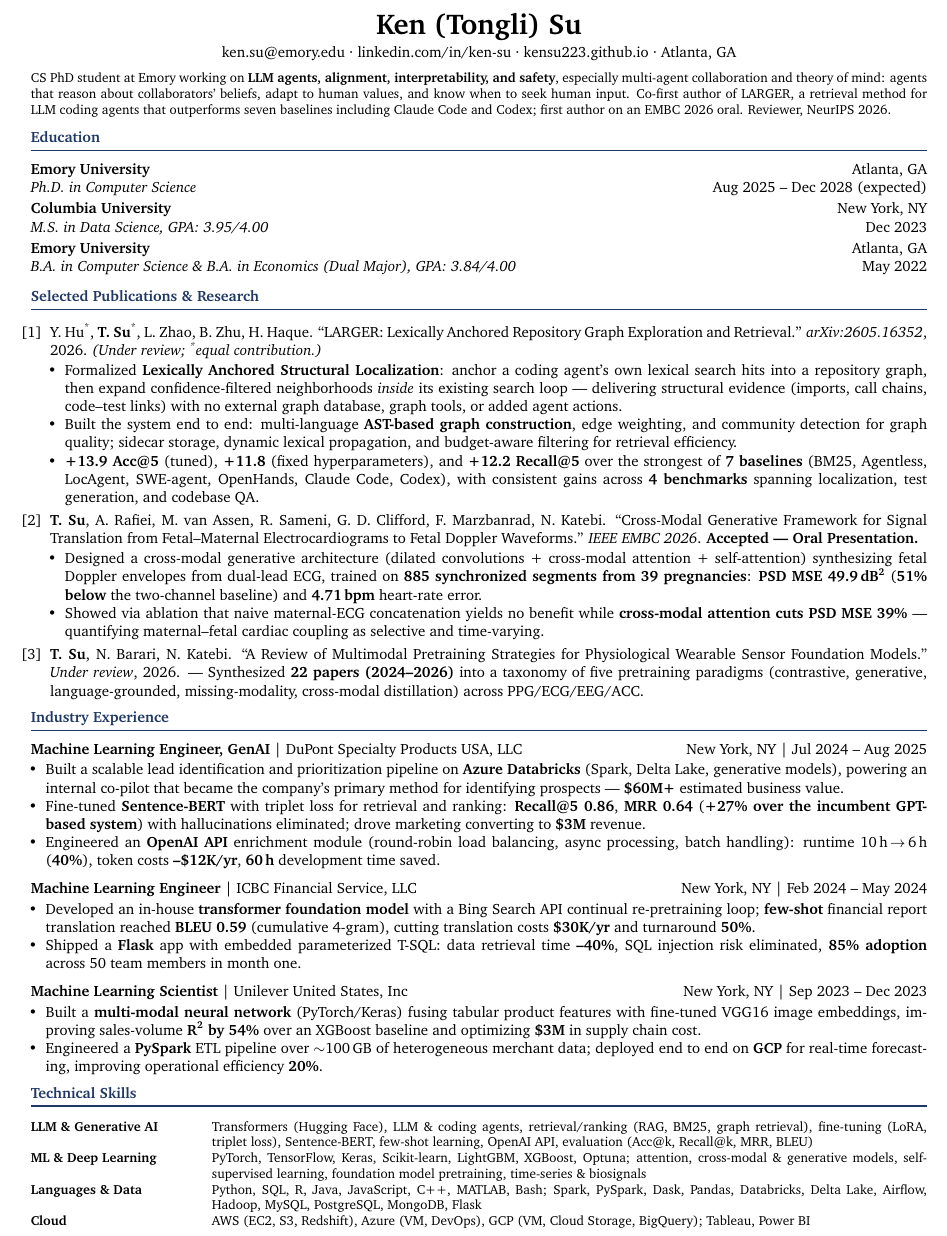
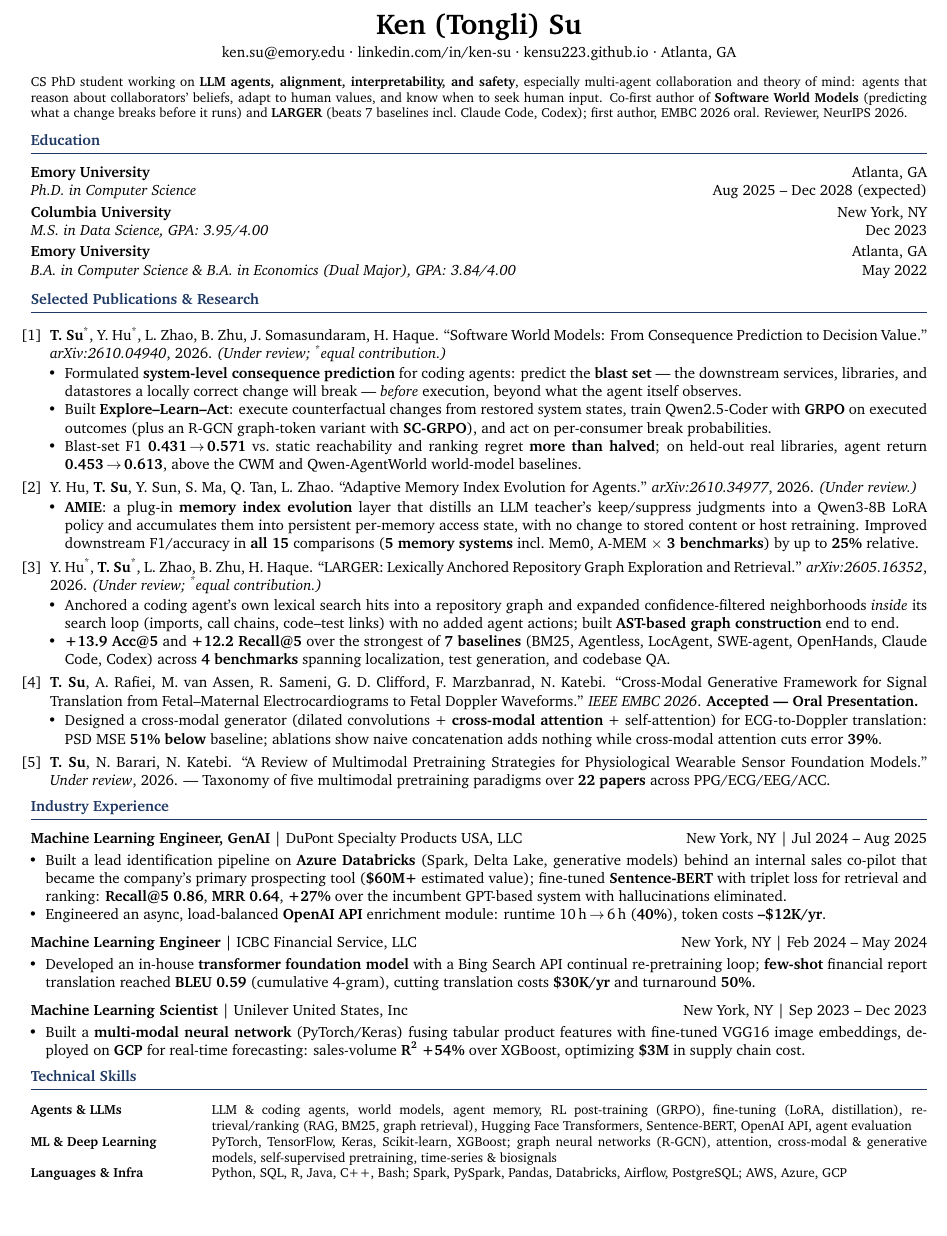
Before and after one commit to KenSu223/KenSu223.github.io, a LaTeX CV (assets/files/Ken_Su_CV.tex): part of the page, cut so that both start at the same text, the shorter picture padded with empty space. Compiled offline with pdfLaTeX.

Commit message:
Website CV: add Software World Models and AMIE
Re-synced from the 1-page resume (2026-10-30), phone number still removed.

Co-Authored-By: Claude Opus 5.5 <noreply@anthropic.com>

```diff
--- a/assets/files/Ken_Su_CV.tex
+++ b/assets/files/Ken_Su_CV.tex
@@ -41,10 +41,10 @@
 \vspace{-2pt}
 
 {\footnotesize
-CS PhD student at Emory working on \textbf{LLM agents, alignment, interpretability, and safety}, especially multi-agent
+CS PhD student working on \textbf{LLM agents, alignment, interpretability, and safety}, especially multi-agent
 collaboration and theory of mind: agents that reason about collaborators' beliefs, adapt to human values, and know when to seek
-human input. Co-first author of LARGER, a retrieval method for LLM coding agents that outperforms seven baselines including
-Claude Code and Codex; first author on an EMBC 2026 oral. Reviewer, NeurIPS 2026.
+human input. Co-first author of \textbf{Software World Models} (predicting what a change breaks before it runs) and
+\textbf{LARGER} (beats 7 baselines incl.\ Claude Code, Codex); first author, EMBC 2026 oral. Reviewer, NeurIPS 2026.
 \par}
 \vspace{1pt}
 
@@ -58,45 +58,54 @@ Claude Code and Codex; first author on an EMBC 2026 oral. Reviewer, NeurIPS 2026
 \section{Selected Publications \& Research}
 \vspace{1pt}
 \begin{enumerate}[leftmargin=1.3em, itemsep=3pt, topsep=0pt, parsep=0pt, label={[\arabic*]}]
+  \item \textbf{T.~Su}\textsuperscript{*}, Y.~Hu\textsuperscript{*}, L.~Zhao, B.~Zhu, J.~Somasundaram, H.~Haque. ``Software World Models: From
+  Consequence Prediction to Decision Value.'' \textit{arXiv:2610.04940}, 2026. \textit{(Under review; \textsuperscript{*}equal contribution.)}
+  \begin{itemize}
+    \item Formulated \textbf{system-level consequence prediction} for coding agents: predict the \textbf{blast set} --- the downstream services,
+    libraries, and datastores a locally correct change will break --- \textit{before} execution, beyond what the agent itself observes.
+    \item Built \textbf{Explore--Learn--Act}: execute counterfactual changes from restored system states, train Qwen2.5-Coder with \textbf{GRPO} on
+    executed outcomes (plus an R-GCN graph-token variant with \textbf{SC-GRPO}), and act on per-consumer break probabilities.
+    \item Blast-set F1 \textbf{0.431\,$\rightarrow$\,0.571} vs.\ static reachability and ranking regret \textbf{more than halved}; on held-out real libraries,
+    agent return \textbf{0.453\,$\rightarrow$\,0.613}, above the CWM and Qwen-AgentWorld world-model baselines.
+  \end{itemize}
+
+  \item Y.~Hu, \textbf{T.~Su}, Y.~Sun, S.~Ma, Q.~Tan, L.~Zhao. ``Adaptive Memory Index Evolution for Agents.''
+  \textit{arXiv:2610.34977}, 2026. \textit{(Under review.)}
+  \begin{itemize}
+    \item \textbf{AMIE}: a plug-in \textbf{memory index evolution} layer that distills an LLM teacher's keep/suppress judgments into a Qwen3-8B LoRA policy and
+    accumulates them into persistent per-memory access state, with no change to stored content or host retraining. Improved downstream
+    F1/accuracy in \textbf{all 15} comparisons (\textbf{5 memory systems} incl.\ Mem0, A-MEM $\times$ \textbf{3 benchmarks}) by up to \textbf{25\%} relative.
+  \end{itemize}
+
   \item Y.~Hu\textsuperscript{*}, \textbf{T.~Su}\textsuperscript{*}, L.~Zhao, B.~Zhu, H.~Haque. ``LARGER: Lexically Anchored
   Repository Graph Exploration and Retrieval.'' \textit{arXiv:2605.16352}, 2026. \textit{(Under review; \textsuperscript{*}equal contribution.)}
   \begin{itemize}
-    \item Formalized \textbf{Lexically Anchored Structural Localization}: anchor a coding agent's own lexical search hits into a repository
-    graph, then expand confidence-filtered neighborhoods \textit{inside} its existing search loop --- delivering structural evidence
-    (imports, call chains, code--test links) with no external graph database, graph tools, or added agent actions.
-    \item Built the system end to end: multi-language \textbf{AST-based graph construction}, edge weighting, and community detection for graph
-    quality; sidecar storage, dynamic lexical propagation, and budget-aware filtering for retrieval efficiency.
-    \item \textbf{+13.9 Acc@5} (tuned), \textbf{+11.8} (fixed hyperparameters), and \textbf{+12.2 Recall@5} over the strongest of \textbf{7 baselines}
-    (BM25, Agentless, LocAgent, SWE-agent, OpenHands, Claude Code, Codex), with consistent gains across \textbf{4 benchmarks} spanning
-    localization, test generation, and codebase QA.
+    \item Anchored a coding agent's own lexical search hits into a repository graph and expanded confidence-filtered neighborhoods
+    \textit{inside} its search loop (imports, call chains, code--test links) with no added agent actions; built \textbf{AST-based graph construction} end to end.
+    \item \textbf{+13.9 Acc@5} and \textbf{+12.2 Recall@5} over the strongest of \textbf{7 baselines} (BM25, Agentless, LocAgent, SWE-agent, OpenHands,
+    Claude Code, Codex) across \textbf{4 benchmarks} spanning localization, test generation, and codebase QA.
   \end{itemize}
 
   \item \textbf{T.~Su}, A.~Rafiei, M.~van Assen, R.~Sameni, G.~D.~Clifford, F.~Marzbanrad, N.~Katebi. ``Cross-Modal Generative
   Framework for Signal Translation from Fetal--Maternal Electrocardiograms to Fetal Doppler Waveforms.''
   \textit{IEEE EMBC 2026}. \textbf{Accepted --- Oral Presentation.}
   \begin{itemize}
-    \item Designed a cross-modal generative architecture (dilated convolutions + cross-modal attention + self-attention) synthesizing
-    fetal Doppler envelopes from dual-lead ECG, trained on \textbf{885 synchronized segments from 39 pregnancies}: \textbf{PSD MSE 49.9\,dB\textsuperscript{2}}
-    (\textbf{51\% below} the two-channel baseline) and \textbf{4.71\,bpm} heart-rate error.
-    \item Showed via ablation that naive maternal-ECG concatenation yields no benefit while \textbf{cross-modal attention cuts PSD MSE 39\%} ---
-    quantifying maternal--fetal cardiac coupling as selective and time-varying.
+    \item Designed a cross-modal generator (dilated convolutions + \textbf{cross-modal attention} + self-attention) for ECG-to-Doppler translation:
+    PSD MSE \textbf{51\% below} baseline; ablations show naive concatenation adds nothing while cross-modal attention cuts error \textbf{39\%}.
   \end{itemize}
 
   \item \textbf{T.~Su}, N.~Barari, N.~Katebi. ``A Review of Multimodal Pretraining Strategies for Physiological Wearable Sensor
-  Foundation Models.'' \textit{Under review}, 2026. --- Synthesized \textbf{22 papers (2024--2026)} into a taxonomy of five pretraining
-  paradigms (contrastive, generative, language-grounded, missing-modality, cross-modal distillation) across PPG/ECG/EEG/ACC.
+  Foundation Models.'' \textit{Under review}, 2026. --- Taxonomy of five multimodal pretraining paradigms over \textbf{22 papers} across PPG/ECG/EEG/ACC.
 \end{enumerate}
 
 %==================== EXPERIENCE ====================
 \section{Industry Experience}
 \role{Machine Learning Engineer, GenAI}{DuPont Specialty Products USA, LLC}{New York, NY \textbar\ Jul 2024 -- Aug 2025}{}
 \begin{itemize}
-  \item Built a scalable lead identification and prioritization pipeline on \textbf{Azure Databricks} (Spark, Delta Lake, generative models),
-  powering an internal co-pilot that became the company's primary method for identifying prospects --- \textbf{\$60M+} estimated business value.
-  \item Fine-tuned \textbf{Sentence-BERT} with triplet loss for retrieval and ranking: \textbf{Recall@5 0.86}, \textbf{MRR 0.64} (\textbf{+27\% over the
-  incumbent GPT-based system}) with hallucinations eliminated; drove marketing converting to \textbf{\$3M} revenue.
-  \item Engineered an \textbf{OpenAI API} enrichment module (round-robin load balancing, async processing, batch handling): runtime
-  10\,h\,$\rightarrow$\,6\,h (\textbf{40\%}), token costs \textbf{--\$12K/yr}, \textbf{60\,h} development time saved.
+  \item Built a lead identification pipeline on \textbf{Azure Databricks} (Spark, Delta Lake, generative models) behind an internal sales co-pilot that
+  became the company's primary prospecting tool (\textbf{\$60M+} estimated value); fine-tuned \textbf{Sentence-BERT} with triplet loss for retrieval and
+  ranking: \textbf{Recall@5 0.86}, \textbf{MRR 0.64}, \textbf{+27\%} over the incumbent GPT-based system with hallucinations eliminated.
+  \item Engineered an async, load-balanced \textbf{OpenAI API} enrichment module: runtime 10\,h\,$\rightarrow$\,6\,h (\textbf{40\%}), token costs \textbf{--\$12K/yr}.
 \end{itemize}
 \vspace{3pt}
 
@@ -104,17 +113,13 @@ Claude Code and Codex; first author on an EMBC 2026 oral. Reviewer, NeurIPS 2026
 \begin{itemize}
   \item Developed an in-house \textbf{transformer foundation model} with a Bing Search API continual re-pretraining loop; \textbf{few-shot} financial
   report translation reached \textbf{BLEU 0.59} (cumulative 4-gram), cutting translation costs \textbf{\$30K/yr} and turnaround \textbf{50\%}.
-  \item Shipped a \textbf{Flask} app with embedded parameterized T-SQL: data retrieval time \textbf{--40\%}, SQL injection risk eliminated,
-  \textbf{85\% adoption} across 50 team members in month one.
 \end{itemize}
 \vspace{3pt}
 
 \role{Machine Learning Scientist}{Unilever United States, Inc}{New York, NY \textbar\ Sep 2023 -- Dec 2023}{}
 \begin{itemize}
-  \item Built a \textbf{multi-modal neural network} (PyTorch/Keras) fusing tabular product features with fine-tuned VGG16 image embeddings,
-  improving sales-volume \textbf{R\textsuperscript{2} by 54\%} over an XGBoost baseline and optimizing \textbf{\$3M} in supply chain cost.
-  \item Engineered a \textbf{PySpark} ETL pipeline over $\sim$100\,GB of heterogeneous merchant data; deployed end to end on \textbf{GCP} for
-  real-time forecasting, improving operational efficiency \textbf{20\%}.
+  \item Built a \textbf{multi-modal neural network} (PyTorch/Keras) fusing tabular product features with fine-tuned VGG16 image embeddings, deployed on
+  \textbf{GCP} for real-time forecasting: sales-volume \textbf{R\textsuperscript{2} +54\%} over XGBoost, optimizing \textbf{\$3M} in supply chain cost.
 \end{itemize}
 
 %==================== SKILLS ====================
@@ -122,10 +127,9 @@ Claude Code and Codex; first author on an EMBC 2026 oral. Reviewer, NeurIPS 2026
 \vspace{1pt}
 {\footnotesize
 \begin{tabularx}{\textwidth}{@{}p{1.35in}X@{}}
-  \textbf{LLM \& Generative AI} & Transformers (Hugging Face), LLM \& coding agents, retrieval/ranking (RAG, BM25, graph retrieval), fine-tuning (LoRA, triplet loss), Sentence-BERT, few-shot learning, OpenAI API, evaluation (Acc@k, Recall@k, MRR, BLEU) \\
-  \textbf{ML \& Deep Learning} & PyTorch, TensorFlow, Keras, Scikit-learn, LightGBM, XGBoost, Optuna; attention, cross-modal \& generative models, self-supervised learning, foundation model pretraining, time-series \& biosignals \\
-  \textbf{Languages \& Data} & Python, SQL, R, Java, JavaScript, C++, MATLAB, Bash; Spark, PySpark, Dask, Pandas, Databricks, Delta Lake, Airflow, Hadoop, MySQL, PostgreSQL, MongoDB, Flask \\
-  \textbf{Cloud} & AWS (EC2, S3, Redshift), Azure (VM, DevOps), GCP (VM, Cloud Storage, BigQuery); Tableau, Power BI \\
+  \textbf{Agents \& LLMs} & LLM \& coding agents, world models, agent memory, RL post-training (GRPO), fine-tuning (LoRA, distillation), retrieval/ranking (RAG, BM25, graph retrieval), Hugging Face Transformers, Sentence-BERT, OpenAI API, agent evaluation \\
+  \textbf{ML \& Deep Learning} & PyTorch, TensorFlow, Keras, Scikit-learn, XGBoost; graph neural networks (R-GCN), attention, cross-modal \& generative models, self-supervised pretraining, time-series \& biosignals \\
+  \textbf{Languages \& Infra} & Python, SQL, R, Java, C++, Bash; Spark, PySpark, Pandas, Databricks, Airflow, PostgreSQL; AWS, Azure, GCP \\
 \end{tabularx}
 }
 
```
Also changed, not shown: assets/files/Ken_Su_CV.pdf, assets/files/Ken_Su_CV.tex (2 more changed lines).
